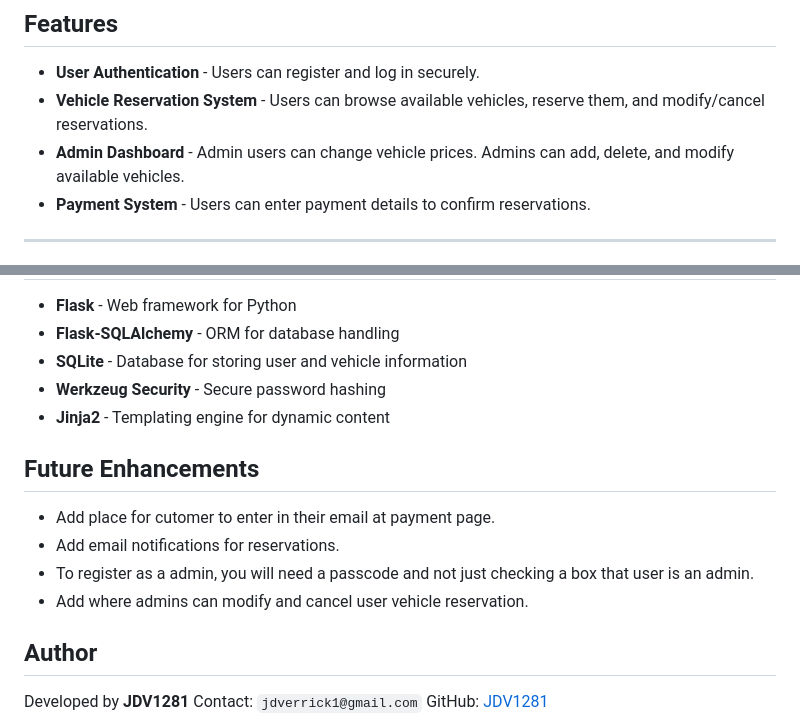
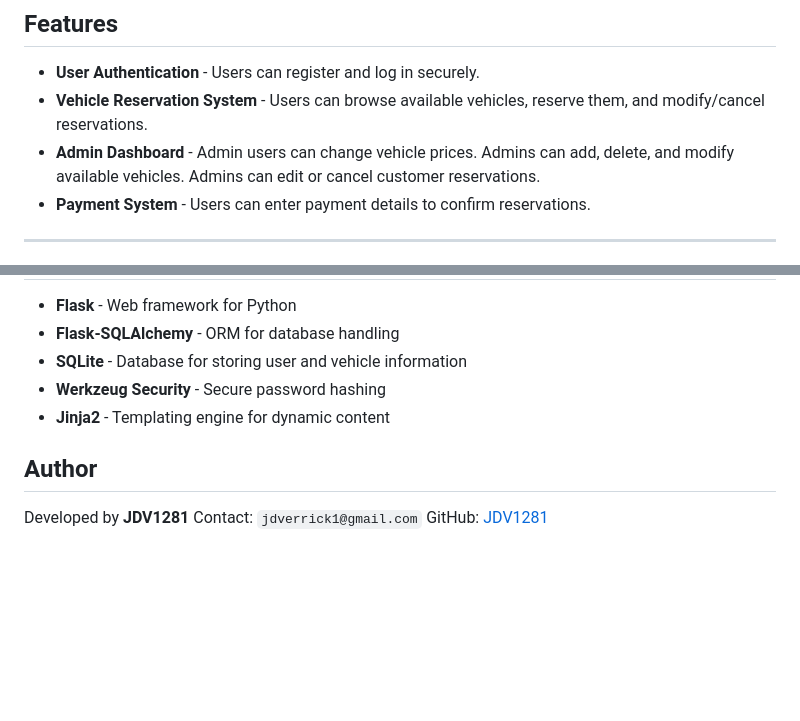
Before and after one commit to JDV1281/Car-Rental-System, a Markdown page: README.md, 2 parts joined by grey strips. Drawn GitHub-style; blank space fills up the shorter version.

Commit message:
Updated README or Fixed bug in app.py

```diff
--- a/README.md
+++ b/README.md
@@ -49,7 +49,7 @@ http://127.0.0.1:5000/
 
 - **User Authentication** - Users can register and log in securely.
 - **Vehicle Reservation System** - Users can browse available vehicles, reserve them, and modify/cancel reservations.
-- **Admin Dashboard** - Admin users can change vehicle prices. Admins can add, delete, and modify available vehicles.
+- **Admin Dashboard** - Admin users can change vehicle prices. Admins can add, delete, and modify available vehicles. Admins can edit or cancel customer reservations.
 - **Payment System** - Users can enter payment details to confirm reservations.
 
 
@@ -104,13 +104,6 @@ Car-Rental-System/
 - **Werkzeug Security** - Secure password hashing
 - **Jinja2** - Templating engine for dynamic content
 
-## Future Enhancements
-
-- Add place for cutomer to enter in their email at payment page.
-- Add email notifications for reservations.
-- To register as a admin, you will need a passcode and not just checking a box that user is an admin.
-- Add where admins can modify and cancel user vehicle reservation.
-
 ## Author
 Developed by **JDV1281**
 Contact: `jdverrick1@gmail.com`
```
